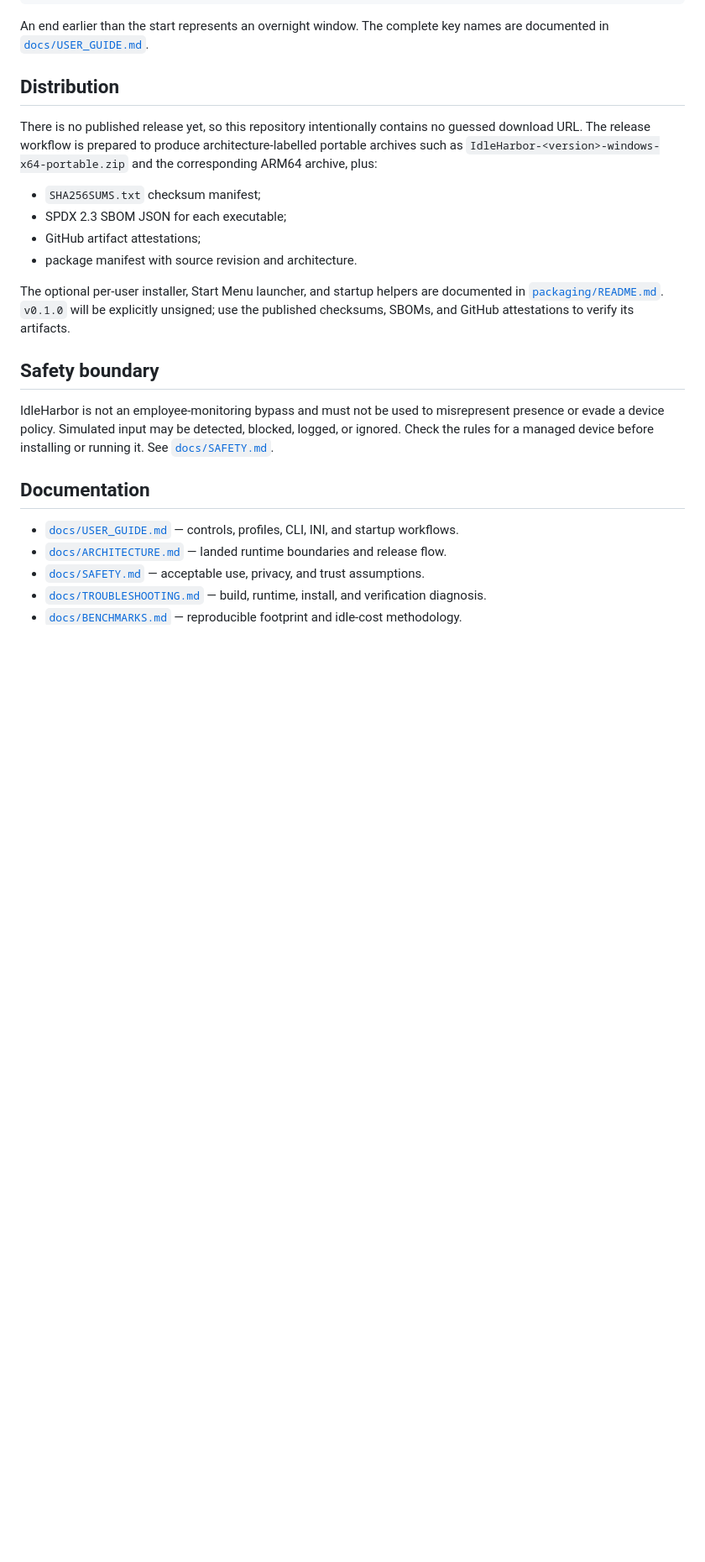
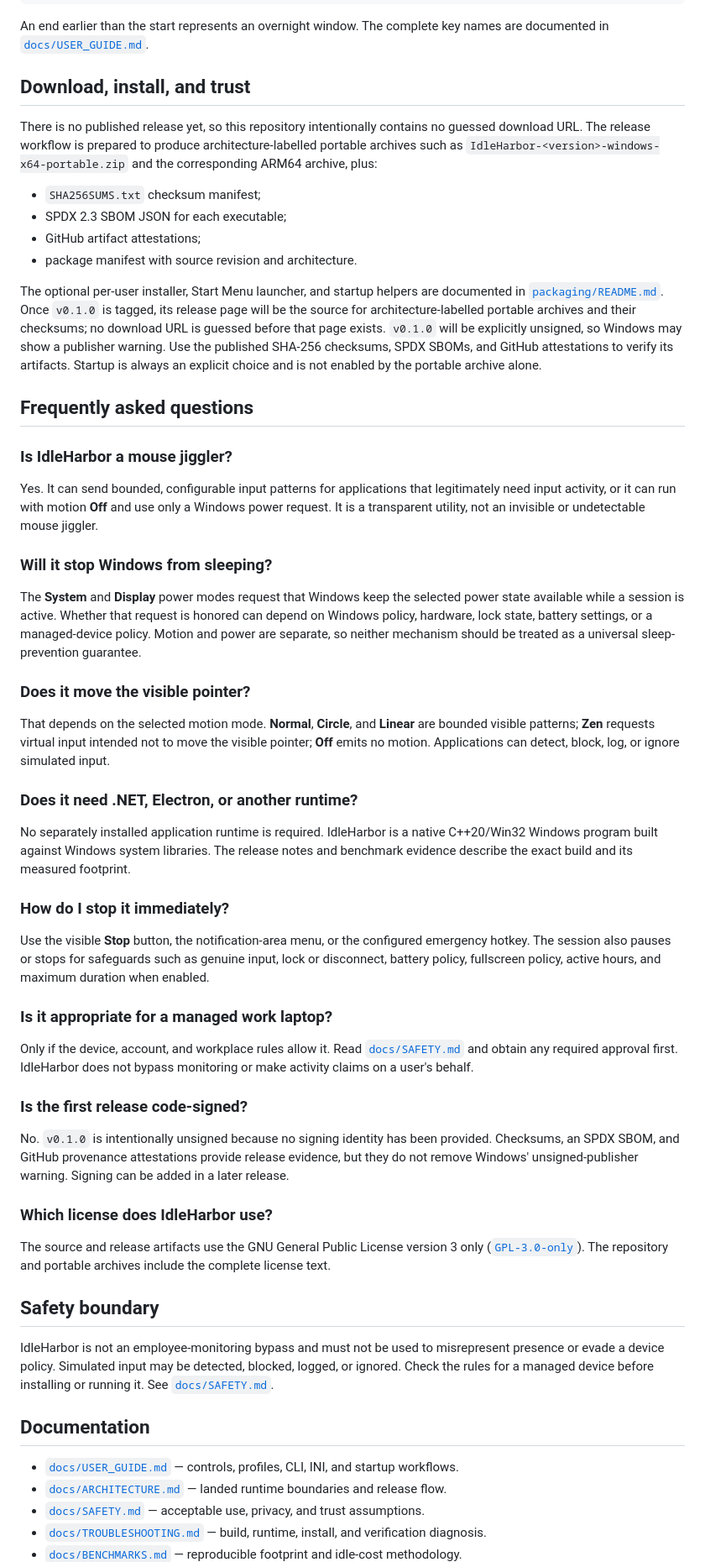
Before and after one commit to Chris0Jeky/IdleHarbor, a Markdown page: README.md, the part around one of its changes. Shown at 84% size. GitHub-like rendering; blank space fills up the shorter version.

Commit message:
Improve README discoverability and trust guidance

```diff
--- a/README.md
+++ b/README.md
@@ -172,7 +174,7 @@ active_hours_end_minute=1080
 An end earlier than the start represents an overnight window. The complete key names are documented
 in [`docs/USER_GUIDE.md`](docs/USER_GUIDE.md).
 
-## Distribution
+## Download, install, and trust
 
 There is no published release yet, so this repository intentionally contains no guessed download
 URL. The release workflow is prepared to produce architecture-labelled portable archives such as
@@ -184,8 +186,61 @@ URL. The release workflow is prepared to produce architecture-labelled portable
 - package manifest with source revision and architecture.
 
 The optional per-user installer, Start Menu launcher, and startup helpers are documented in
-[`packaging/README.md`](packaging/README.md). `v0.1.0` will be explicitly unsigned; use the
-published checksums, SBOMs, and GitHub attestations to verify its artifacts.
+[`packaging/README.md`](packaging/README.md). Once `v0.1.0` is tagged, its release page will be the
+source for architecture-labelled portable archives and their checksums; no download URL is guessed
+before that page exists. `v0.1.0` will be explicitly unsigned, so Windows may show a publisher
+warning. Use the published SHA-256 checksums, SPDX SBOMs, and GitHub attestations to verify its
+artifacts. Startup is always an explicit choice and is not enabled by the portable archive alone.
+
+## Frequently asked questions
+
+### Is IdleHarbor a mouse jiggler?
+
+Yes. It can send bounded, configurable input patterns for applications that legitimately need
+input activity, or it can run with motion **Off** and use only a Windows power request. It is a
+transparent utility, not an invisible or undetectable mouse jiggler.
+
+### Will it stop Windows from sleeping?
+
+The **System** and **Display** power modes request that Windows keep the selected power state
+available while a session is active. Whether that request is honored can depend on Windows policy,
+hardware, lock state, battery settings, or a managed-device policy. Motion and power are separate,
+so neither mechanism should be treated as a universal sleep-prevention guarantee.
+
+### Does it move the visible pointer?
+
+That depends on the selected motion mode. **Normal**, **Circle**, and **Linear** are bounded visible
+patterns; **Zen** requests virtual input intended not to move the visible pointer; **Off** emits no
+motion. Applications can detect, block, log, or ignore simulated input.
+
+### Does it need .NET, Electron, or another runtime?
+
+No separately installed application runtime is required. IdleHarbor is a native C++20/Win32 Windows
+program built against Windows system libraries. The release notes and benchmark evidence describe
+the exact build and its measured footprint.
+
+### How do I stop it immediately?
+
+Use the visible **Stop** button, the notification-area menu, or the configured emergency hotkey.
+The session also pauses or stops for safeguards such as genuine input, lock or disconnect, battery
+policy, fullscreen policy, active hours, and maximum duration when enabled.
+
+### Is it appropriate for a managed work laptop?
+
+Only if the device, account, and workplace rules allow it. Read [`docs/SAFETY.md`](docs/SAFETY.md)
+and obtain any required approval first. IdleHarbor does not bypass monitoring or make activity
+claims on a user's behalf.
+
+### Is the first release code-signed?
+
+No. `v0.1.0` is intentionally unsigned because no signing identity has been provided. Checksums,
+an SPDX SBOM, and GitHub provenance attestations provide release evidence, but they do not remove
+Windows' unsigned-publisher warning. Signing can be added in a later release.
+
+### Which license does IdleHarbor use?
+
+The source and release artifacts use the GNU General Public License version 3 only
+([`GPL-3.0-only`](LICENSE)). The repository and portable archives include the complete license text.
 
 ## Safety boundary
 
```
Also changed, not shown: other parts of README.md (+8 -6 lines).
